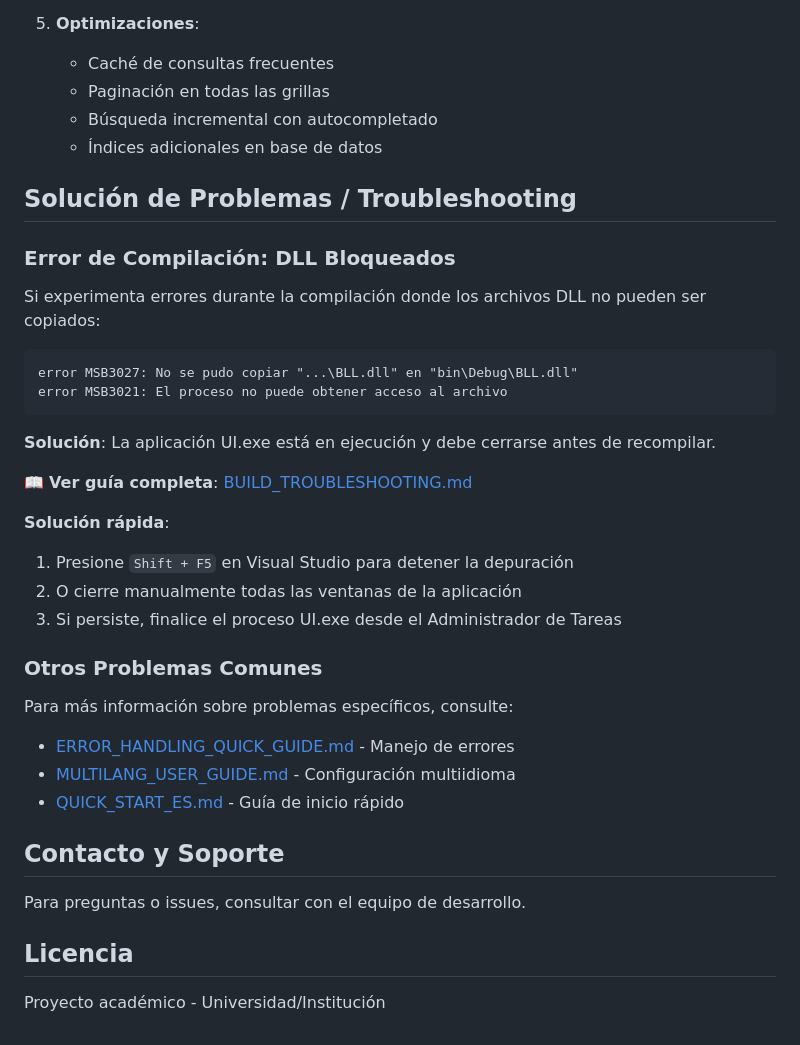
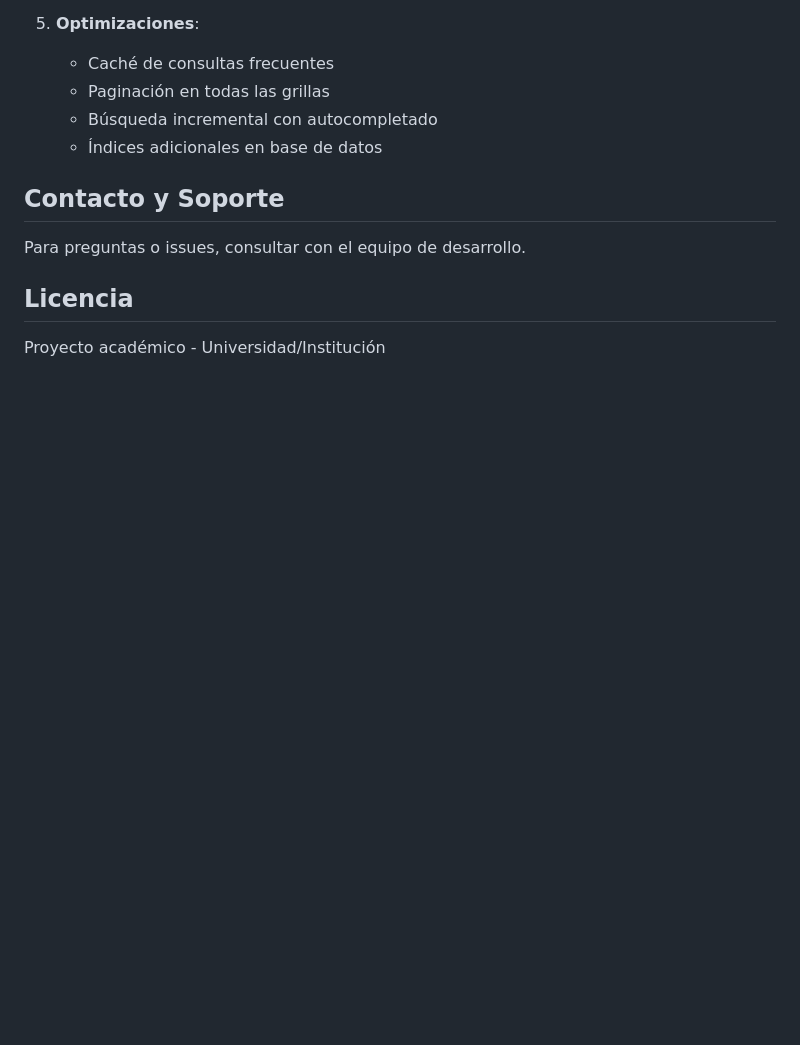
Before and after one commit to nahuk86/tp_diploma_nk_2026, a Markdown page: README.md, the part around the change. Drawn GitHub-style; blank space fills up the shorter version.

Commit message:
Remove troubleshooting section from README
Removed troubleshooting section related to DLL errors and common issues.

````diff
--- a/README.md
+++ b/README.md
@@ -725,31 +725,6 @@ El sistema está completo y funcional. Las siguientes mejoras son opcionales:
    - Búsqueda incremental con autocompletado
    - Índices adicionales en base de datos
 
-## Solución de Problemas / Troubleshooting
-
-### Error de Compilación: DLL Bloqueados
-Si experimenta errores durante la compilación donde los archivos DLL no pueden ser copiados:
-```
-error MSB3027: No se pudo copiar "...\BLL.dll" en "bin\Debug\BLL.dll"
-error MSB3021: El proceso no puede obtener acceso al archivo
-```
-
-**Solución**: La aplicación UI.exe está en ejecución y debe cerrarse antes de recompilar.
-
-📖 **Ver guía completa**: [BUILD_TROUBLESHOOTING.md](BUILD_TROUBLESHOOTING.md)
-
-**Solución rápida**:
-1. Presione `Shift + F5` en Visual Studio para detener la depuración
-2. O cierre manualmente todas las ventanas de la aplicación
-3. Si persiste, finalice el proceso UI.exe desde el Administrador de Tareas
-
-### Otros Problemas Comunes
-
-Para más información sobre problemas específicos, consulte:
-- [ERROR_HANDLING_QUICK_GUIDE.md](ERROR_HANDLING_QUICK_GUIDE.md) - Manejo de errores
-- [MULTILANG_USER_GUIDE.md](MULTILANG_USER_GUIDE.md) - Configuración multiidioma
-- [QUICK_START_ES.md](QUICK_START_ES.md) - Guía de inicio rápido
-
 ## Contacto y Soporte
 
 Para preguntas o issues, consultar con el equipo de desarrollo.
````
